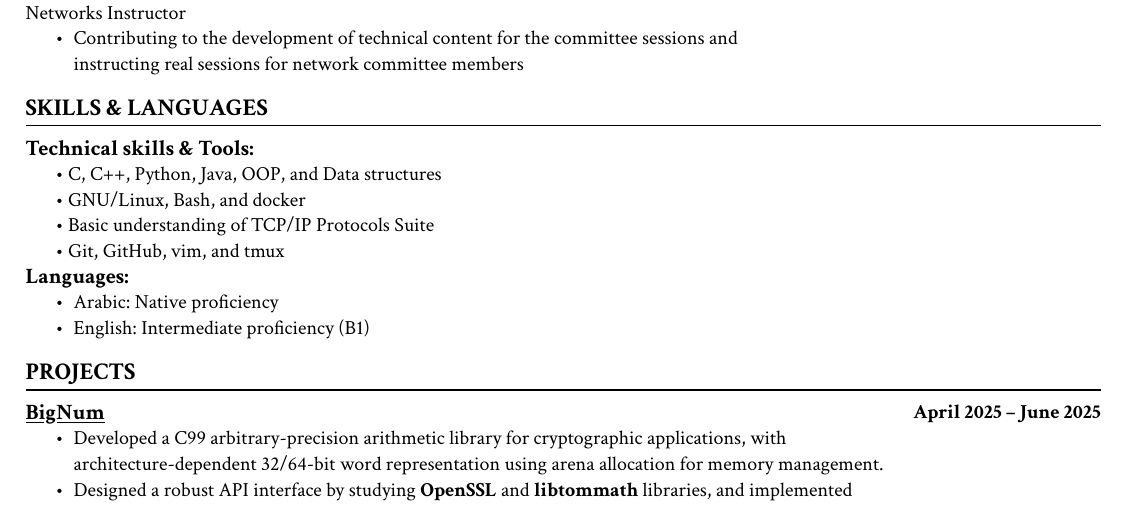
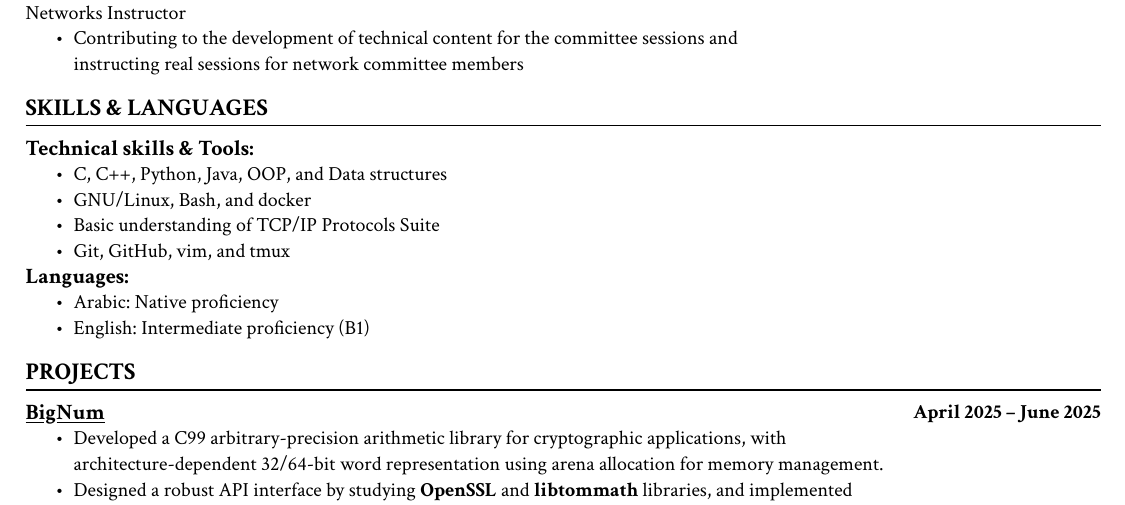
Before and after one commit to minahermina/resume, a Typst document (Mina-Hermina-CV.typ): part of the page, cut so that both start at the same text. The pictures show the PDF file Mina-Hermina-CV.pdf that the author committed with the source.

Commit message:
Edit resume

```diff
--- a/Mina-Hermina-CV.typ
+++ b/Mina-Hermina-CV.typ
@@ -114,10 +115,10 @@
 #def_section("SKILLS & LANGUAGES", [
     #text(size: 11pt)[*Technical skills & Tools:*]
     #pad(left: list_padding)[
-        • C, C++, Python, Java, OOP, and Data structures \
-        • GNU/Linux, Bash, and docker \
-        • Basic understanding of TCP/IP Protocols Suite \
-        • Git, GitHub, vim, and tmux \
+        - C, C++, Python, Java, OOP, and Data structures \
+        - GNU/Linux, Bash, and docker \
+        - Basic understanding of TCP/IP Protocols Suite \
+        - Git, GitHub, vim, and tmux \
     ]
 
     #text(size: 11pt)[*Languages:*]
```
Also changed, not shown: Mina-Hermina-CV.pdf, Mina-Hermina-CV.typ (1 more changed lines).
